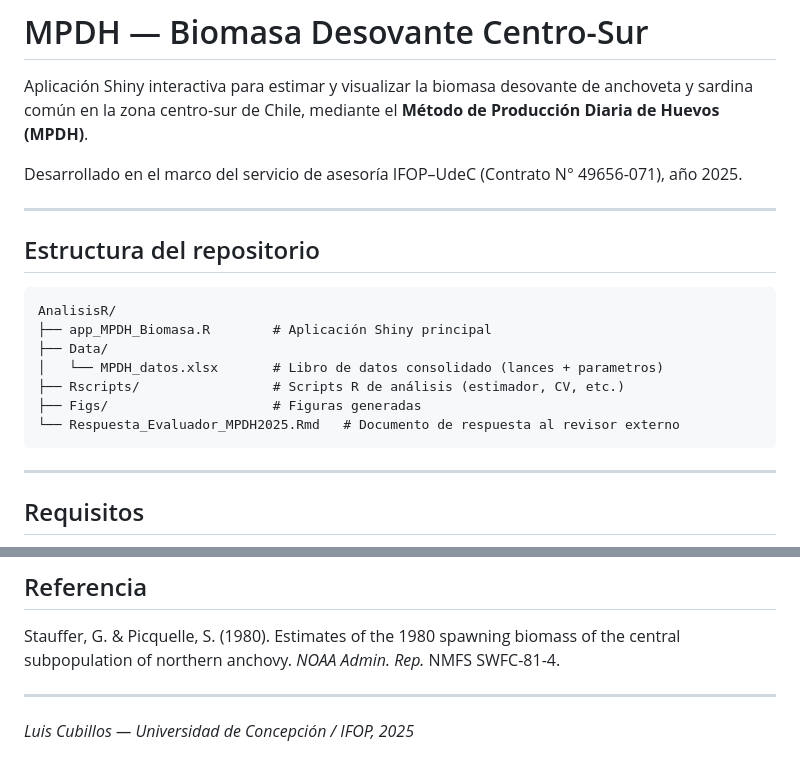
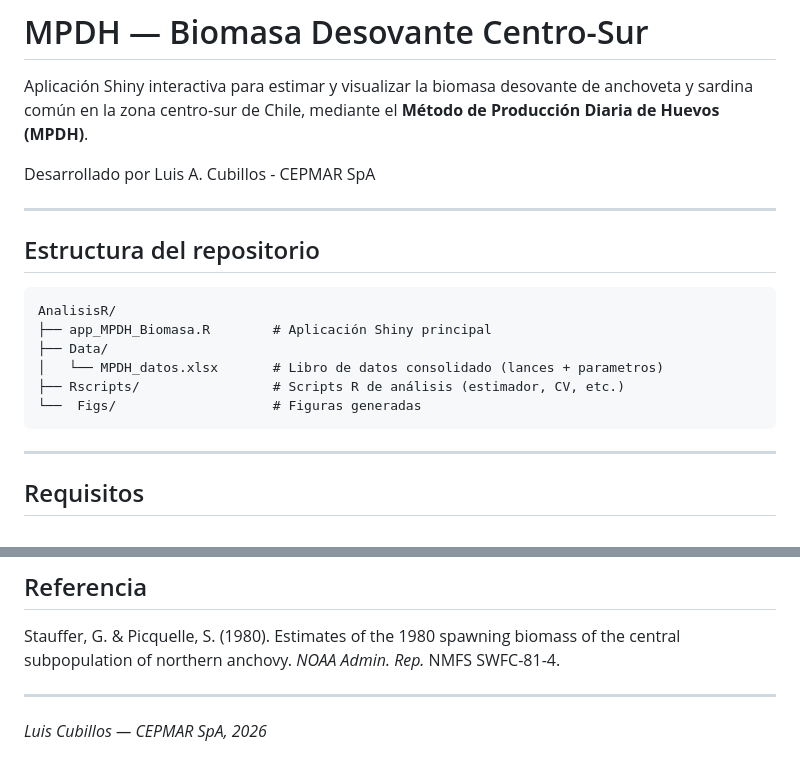
Before and after one commit to LuisACubillos/BiomDesMPHSur, a Markdown page: README.md, 2 parts joined by grey strips. Drawn GitHub-style.

Commit message:
corrige readme

````diff
--- a/README.md
+++ b/README.md
@@ -2,7 +2,7 @@
 
 Aplicación Shiny interactiva para estimar y visualizar la biomasa desovante de anchoveta y sardina común en la zona centro-sur de Chile, mediante el **Método de Producción Diaria de Huevos (MPDH)**.
 
-Desarrollado en el marco del servicio de asesoría IFOP–UdeC (Contrato N° 49656-071), año 2025.
+Desarrollado por Luis A. Cubillos - CEPMAR SpA
 
 ---
 
@@ -14,8 +14,7 @@ AnalisisR/
 ├── Data/
 │   └── MPDH_datos.xlsx       # Libro de datos consolidado (lances + parametros)
 ├── Rscripts/                 # Scripts R de análisis (estimador, CV, etc.)
-├── Figs/                     # Figuras generadas
-└── Respuesta_Evaluador_MPDH2025.Rmd   # Documento de respuesta al revisor externo
+└──  Figs/                    # Figuras generadas
 ```
 
 ---
@@ -127,4 +126,4 @@ Stauffer, G. & Picquelle, S. (1980). Estimates of the 1980 spawning biomass of t
 
 ---
 
-*Luis Cubillos — Universidad de Concepción / IFOP, 2025*
+*Luis Cubillos — CEPMAR SpA, 2026*
````
